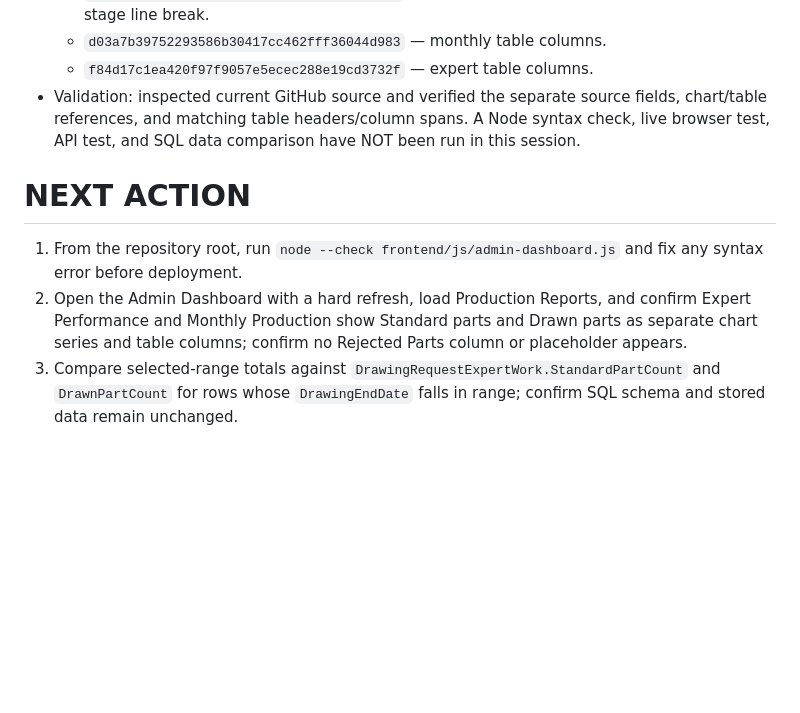
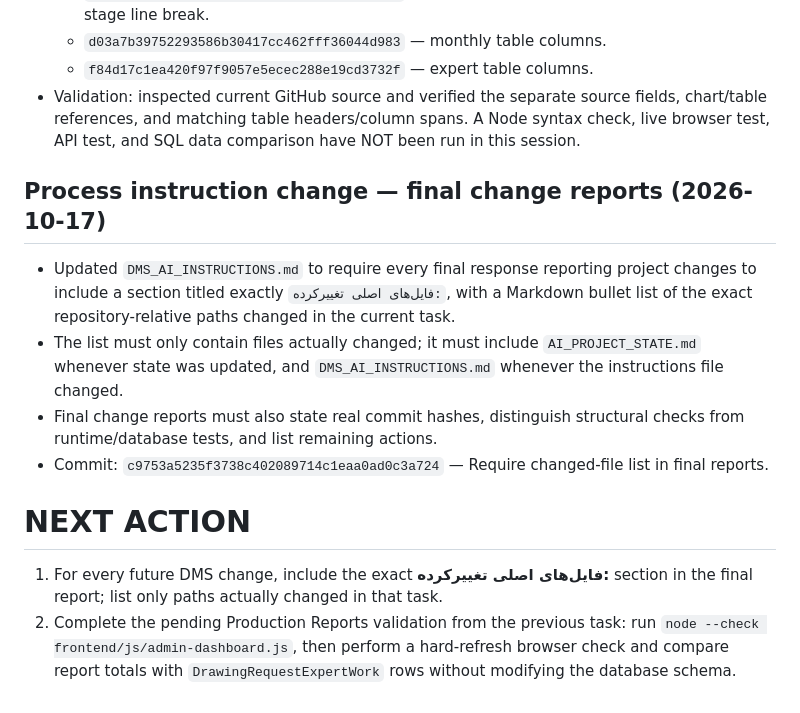
Before and after one commit to AliAbolghandi/Drawing-Management-System-DMS-, a Markdown page: AI_PROJECT_STATE.md, the part around the change. Rendered like a GitHub page; blank space fills up the shorter version.

Commit message:
Record mandatory final changed-file report format

```diff
--- a/AI_PROJECT_STATE.md
+++ b/AI_PROJECT_STATE.md
@@ -95,8 +95,13 @@ User reported that the `Production Reports` section calculates incorrect values,
   - `f84d17c1ea420f97f9057e5ecec288e19cd3732f` — expert table columns.
 - Validation: inspected current GitHub source and verified the separate source fields, chart/table references, and matching table headers/column spans. A Node syntax check, live browser test, API test, and SQL data comparison have NOT been run in this session.
 
+## Process instruction change — final change reports (2026-10-17)
+- Updated `DMS_AI_INSTRUCTIONS.md` to require every final response reporting project changes to include a section titled exactly `فایل‌های اصلی تغییرکرده:`, with a Markdown bullet list of the exact repository-relative paths changed in the current task.
+- The list must only contain files actually changed; it must include `AI_PROJECT_STATE.md` whenever state was updated, and `DMS_AI_INSTRUCTIONS.md` whenever the instructions file changed.
+- Final change reports must also state real commit hashes, distinguish structural checks from runtime/database tests, and list remaining actions.
+- Commit: `c9753a5235f3738c402089714c1eaa0ad0c3a724` — Require changed-file list in final reports.
+
 # NEXT ACTION
 
-1. From the repository root, run `node --check frontend/js/admin-dashboard.js` and fix any syntax error before deployment.
-2. Open the Admin Dashboard with a hard refresh, load Production Reports, and confirm Expert Performance and Monthly Production show Standard parts and Drawn parts as separate chart series and table columns; confirm no Rejected Parts column or placeholder appears.
-3. Compare selected-range totals against `DrawingRequestExpertWork.StandardPartCount` and `DrawnPartCount` for rows whose `DrawingEndDate` falls in range; confirm SQL schema and stored data remain unchanged.
+1. For every future DMS change, include the exact **فایل‌های اصلی تغییرکرده:** section in the final report; list only paths actually changed in that task.
+2. Complete the pending Production Reports validation from the previous task: run `node --check frontend/js/admin-dashboard.js`, then perform a hard-refresh browser check and compare report totals with `DrawingRequestExpertWork` rows without modifying the database schema.
```
